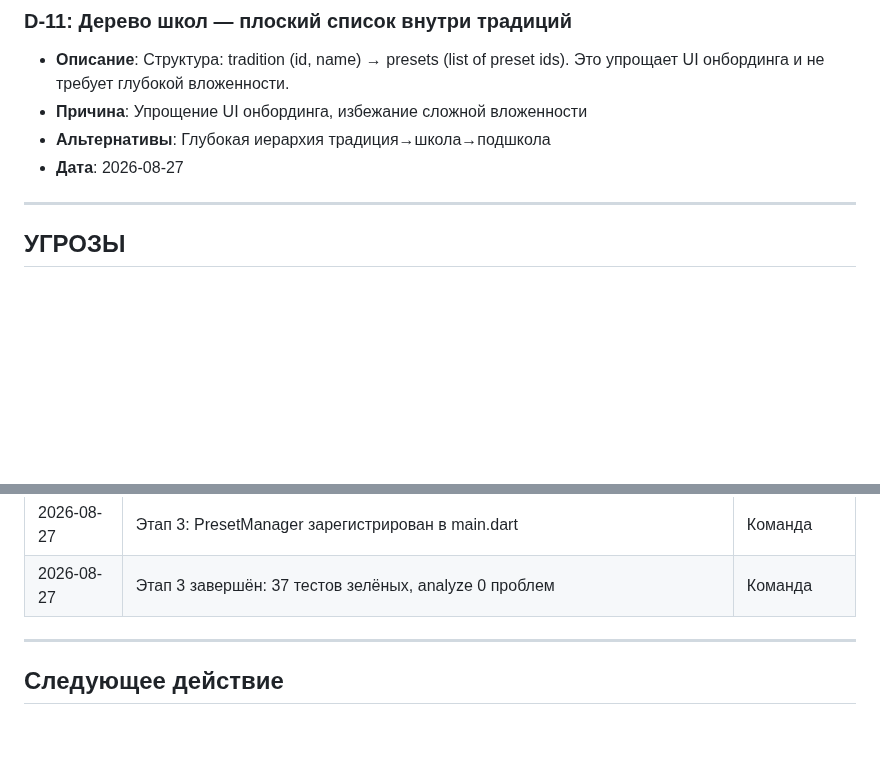
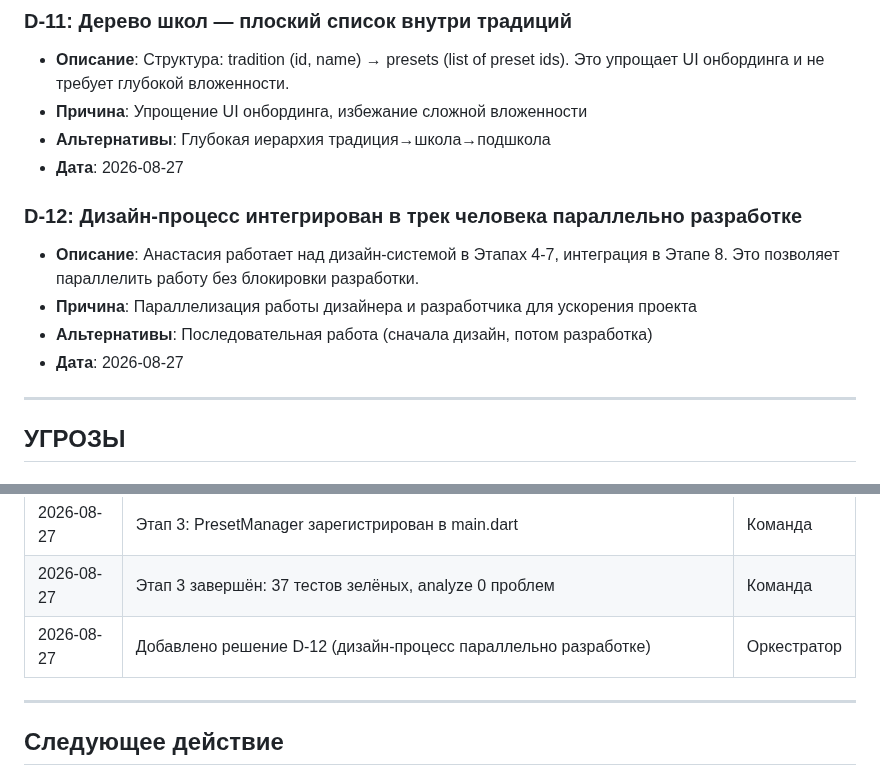
Before and after one commit to midnight000spark/dharma-toolkit, a Markdown page: STATE.md, 2 parts joined by grey strips. Drawn GitHub-style; blank space fills up the shorter version.

Commit message:
docs: add D-12 design process decision

```diff
--- a/STATE.md
+++ b/STATE.md
@@ -142,6 +142,12 @@
 - **Альтернативы**: Глубокая иерархия традиция→школа→подшкола
 - **Дата**: 2026-08-27
 
+### D-12: Дизайн-процесс интегрирован в трек человека параллельно разработке
+- **Описание**: Анастасия работает над дизайн-системой в Этапах 4-7, интеграция в Этапе 8. Это позволяет параллелить работу без блокировки разработки.
+- **Причина**: Параллелизация работы дизайнера и разработчика для ускорения проекта
+- **Альтернативы**: Последовательная работа (сначала дизайн, потом разработка)
+- **Дата**: 2026-08-27
+
 ---
 
 ## УГРОЗЫ
@@ -200,6 +206,7 @@
 | 2026-08-27 | Этап 3: Решение Q1 — дерево школ как плоский список (D-11) | Команда |
 | 2026-08-27 | Этап 3: PresetManager зарегистрирован в main.dart | Команда |
 | 2026-08-27 | Этап 3 завершён: 37 тестов зелёных, analyze 0 проблем | Команда |
+| 2026-08-27 | Добавлено решение D-12 (дизайн-процесс параллельно разработке) | Оркестратор |
 
 ---
 
```
